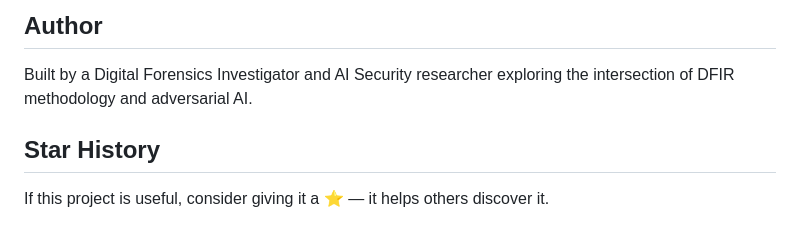
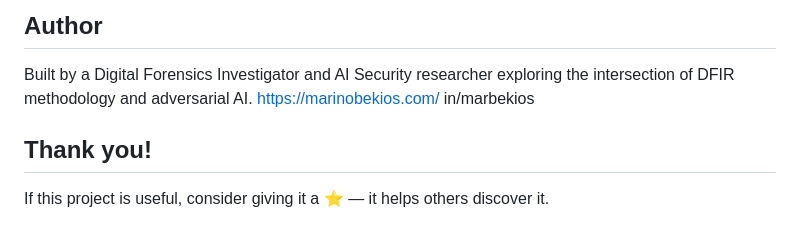
Before and after one commit to ledlight33/atlas-interactive-matrix, a Markdown page: README.md, the part around the change. Drawn GitHub-style.

Commit message:
Update README with author information and gratitude section

```diff
--- a/README.md
+++ b/README.md
@@ -271,7 +271,9 @@ Areas where contributions would be valuable:
 ## Author
 
 Built by a Digital Forensics Investigator and AI Security researcher exploring the intersection of DFIR methodology and adversarial AI.
+https://marinobekios.com/
+in/marbekios
 
-## Star History
+## Thank you!
 
 If this project is useful, consider giving it a ⭐ — it helps others discover it.
```
